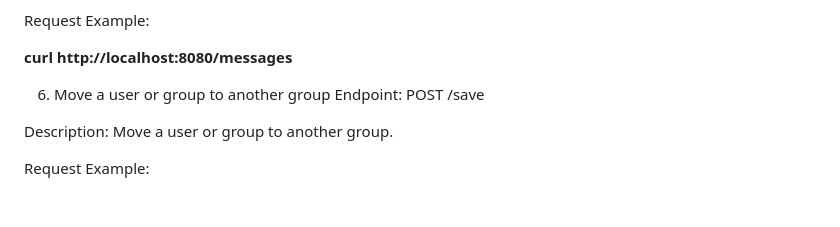
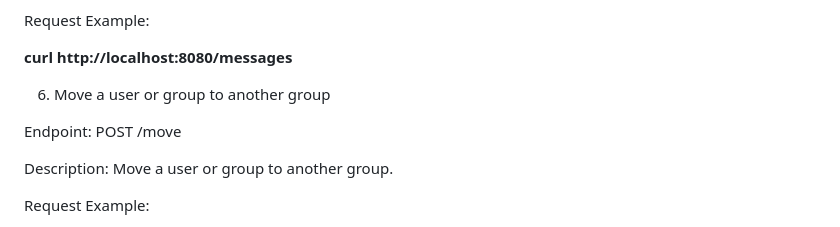
Before and after one commit to vamsi-1234/chat-application-php, a Markdown page: README.md, the part around the change. GitHub-like rendering; blank space fills up the shorter version.

```diff
--- a/README.md
+++ b/README.md
@@ -108,7 +108,9 @@ Request Example:
 **curl http://localhost:8080/messages**
 
 6. Move a user or group to another group
-Endpoint: POST /save
+
+
+Endpoint: POST /move
 
 Description: Move a user or group to another group.
 
```
